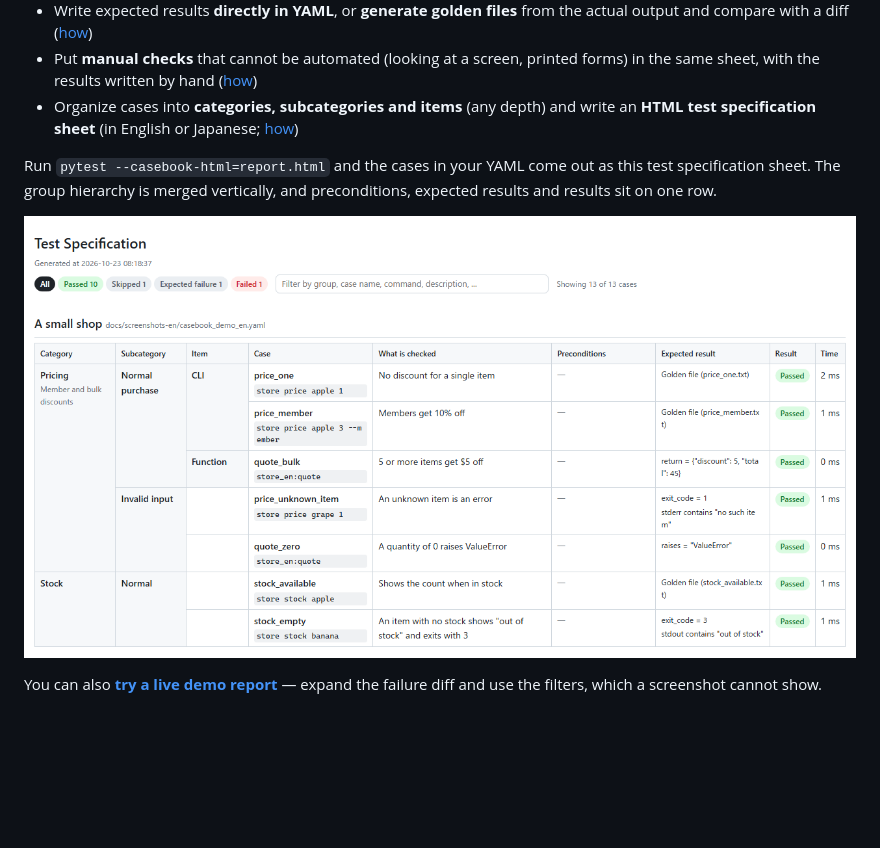
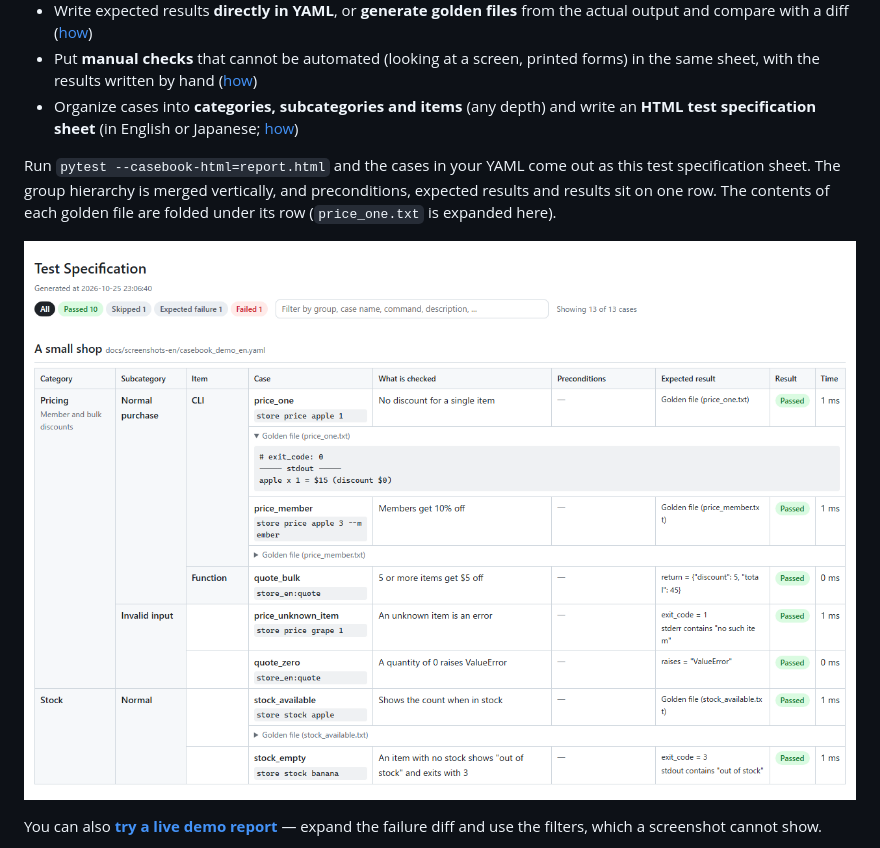
Before and after one commit to gyuro-dev/pytest-casebook, a Markdown page: README.md, the part around the change. GitHub-like rendering; pictures changed too: docs/images/report-top-en.png; blank space fills up the shorter version.

```diff
--- a/README.md
+++ b/README.md
@@ -20,7 +20,7 @@ A pytest plugin that runs test cases written in YAML and writes the results as a
 - Put **manual checks** that cannot be automated (looking at a screen, printed forms) in the same sheet, with the results written by hand ([how](#manual-cases-manual))
 - Organize cases into **categories, subcategories and items** (any depth) and write an **HTML test specification sheet** (in English or Japanese; [how](#html-report))
 
-Run `pytest --casebook-html=report.html` and the cases in your YAML come out as this test specification sheet. The group hierarchy is merged vertically, and preconditions, expected results and results sit on one row.
+Run `pytest --casebook-html=report.html` and the cases in your YAML come out as this test specification sheet. The group hierarchy is merged vertically, and preconditions, expected results and results sit on one row. The contents of each golden file are folded under its row (`price_one.txt` is expanded here).
 
 ![HTML report as a test specification sheet](https://raw.githubusercontent.com/gyuro-dev/pytest-casebook/main/docs/images/report-top-en.png)
 
```
Also changed, not shown: README.ja.md (+1 -1 lines), docs/images/report-failure-en.png, docs/images/report-failure.png, docs/images/report-overview-en.png, docs/images/report-overview.png, docs/images/report-top.png, 3 other files.
